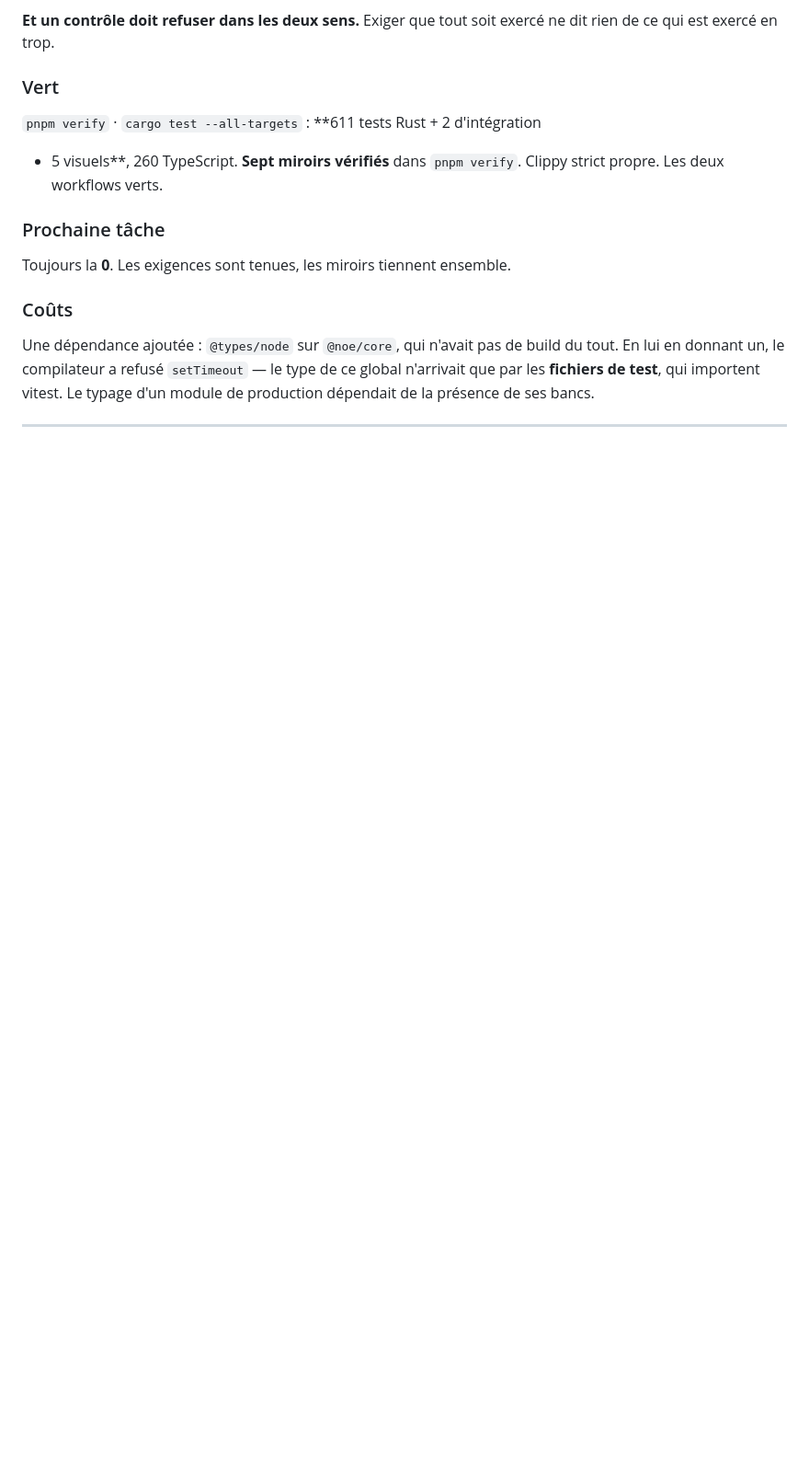
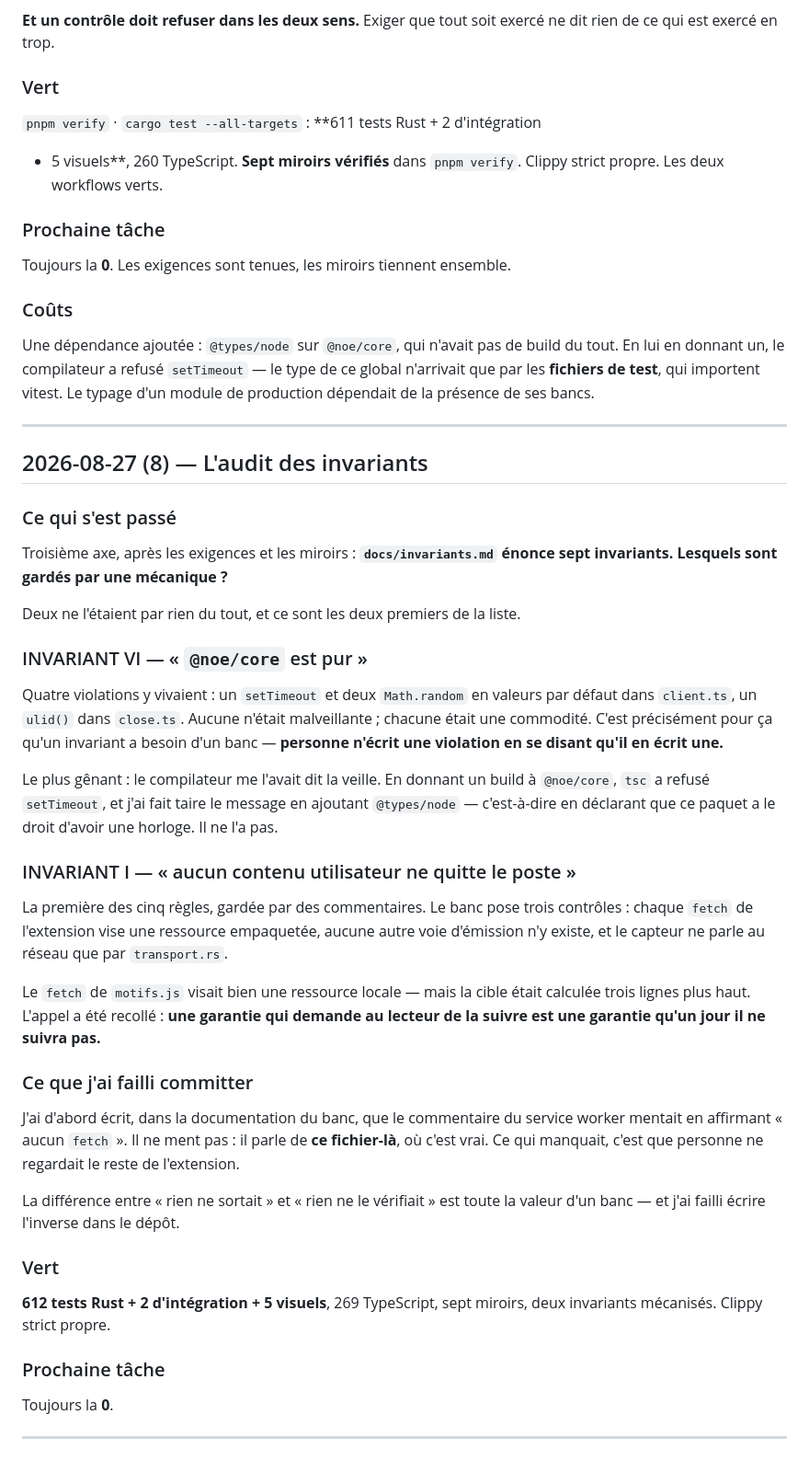
Before and after one commit to MartinPaviot/noe, a Markdown page: progress.md, the part around the change. Shown at 92% size. Drawn GitHub-style; blank space fills up the shorter version.

Commit message:
Journal : l audit des invariants
Troisieme axe apres les exigences et les miroirs. Sept invariants sont
enonces ; deux n etaient gardes par rien, et ce sont les deux premiers de
la liste.

Le journal porte aussi ce que j ai failli committer : une fausse accusation
contre un commentaire qui disait vrai.

Co-Authored-By: Claude Opus 5 (1M context) <noreply@anthropic.com>
Claude-Session: https://claude.ai/code/session_01JsgAFBkhWzEnzUNAvmLLwD

```diff
--- a/progress.md
+++ b/progress.md
@@ -888,3 +888,57 @@ ce global n'arrivait que par les **fichiers de test**, qui importent vitest. Le
 typage d'un module de production dépendait de la présence de ses bancs.
 
 ---
+
+## 2026-08-27 (8) — L'audit des invariants
+
+### Ce qui s'est passé
+
+Troisième axe, après les exigences et les miroirs : **`docs/invariants.md`
+énonce sept invariants. Lesquels sont gardés par une mécanique ?**
+
+Deux ne l'étaient par rien du tout, et ce sont les deux premiers de la liste.
+
+### INVARIANT VI — « `@noe/core` est pur »
+
+Quatre violations y vivaient : un `setTimeout` et deux `Math.random` en valeurs
+par défaut dans `client.ts`, un `ulid()` dans `close.ts`. Aucune n'était
+malveillante ; chacune était une commodité. C'est précisément pour ça qu'un
+invariant a besoin d'un banc — **personne n'écrit une violation en se disant
+qu'il en écrit une.**
+
+Le plus gênant : le compilateur me l'avait dit la veille. En donnant un build à
+`@noe/core`, `tsc` a refusé `setTimeout`, et j'ai fait taire le message en
+ajoutant `@types/node` — c'est-à-dire en déclarant que ce paquet a le droit
+d'avoir une horloge. Il ne l'a pas.
+
+### INVARIANT I — « aucun contenu utilisateur ne quitte le poste »
+
+La première des cinq règles, gardée par des commentaires. Le banc pose trois
+contrôles : chaque `fetch` de l'extension vise une ressource empaquetée, aucune
+autre voie d'émission n'y existe, et le capteur ne parle au réseau que par
+`transport.rs`.
+
+Le `fetch` de `motifs.js` visait bien une ressource locale — mais la cible était
+calculée trois lignes plus haut. L'appel a été recollé : **une garantie qui
+demande au lecteur de la suivre est une garantie qu'un jour il ne suivra pas.**
+
+### Ce que j'ai failli committer
+
+J'ai d'abord écrit, dans la documentation du banc, que le commentaire du service
+worker mentait en affirmant « aucun `fetch` ». Il ne ment pas : il parle de **ce
+fichier-là**, où c'est vrai. Ce qui manquait, c'est que personne ne regardait le
+reste de l'extension.
+
+La différence entre « rien ne sortait » et « rien ne le vérifiait » est toute la
+valeur d'un banc — et j'ai failli écrire l'inverse dans le dépôt.
+
+### Vert
+
+**612 tests Rust + 2 d'intégration + 5 visuels**, 269 TypeScript, sept miroirs,
+deux invariants mécanisés. Clippy strict propre.
+
+### Prochaine tâche
+
+Toujours la **0**.
+
+---
```
